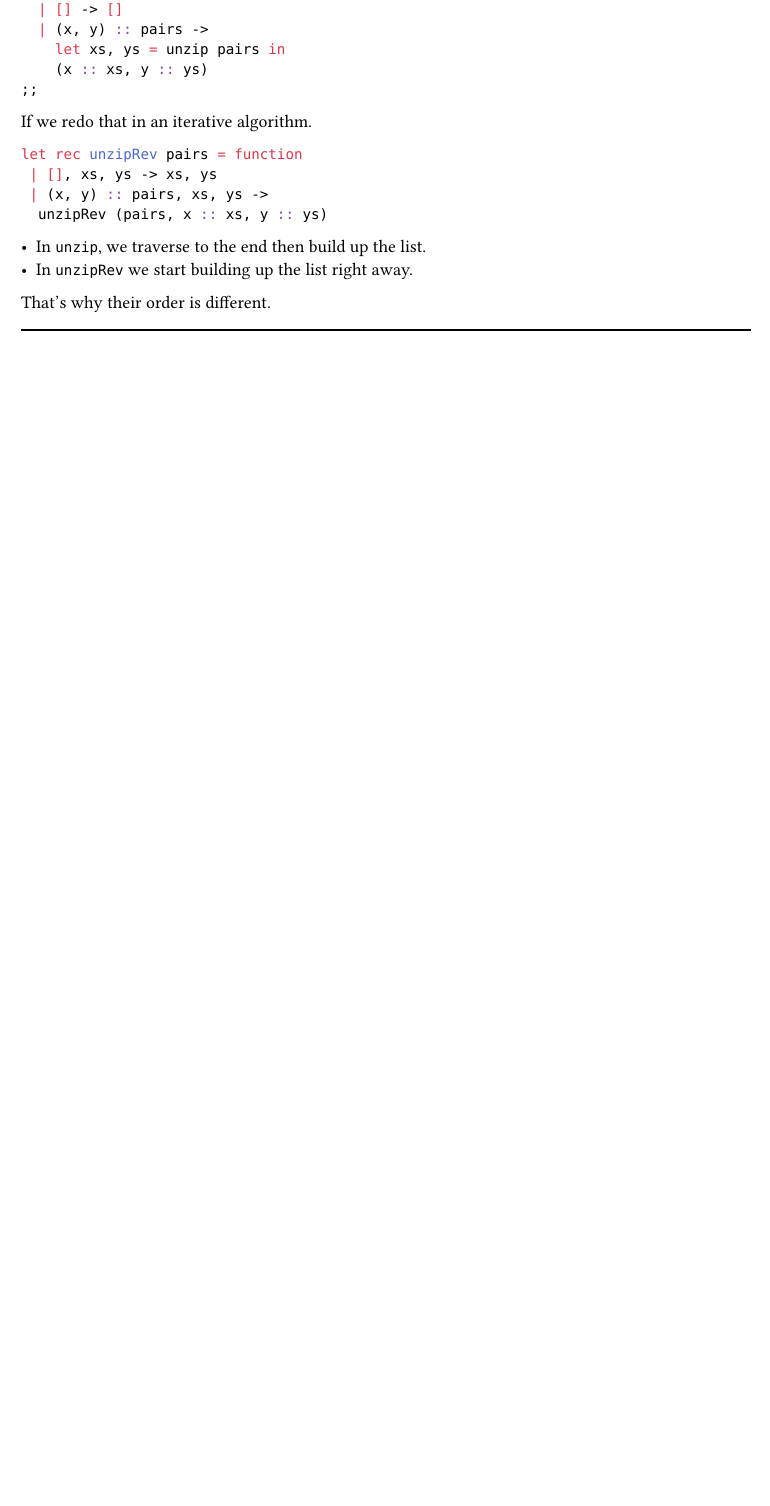
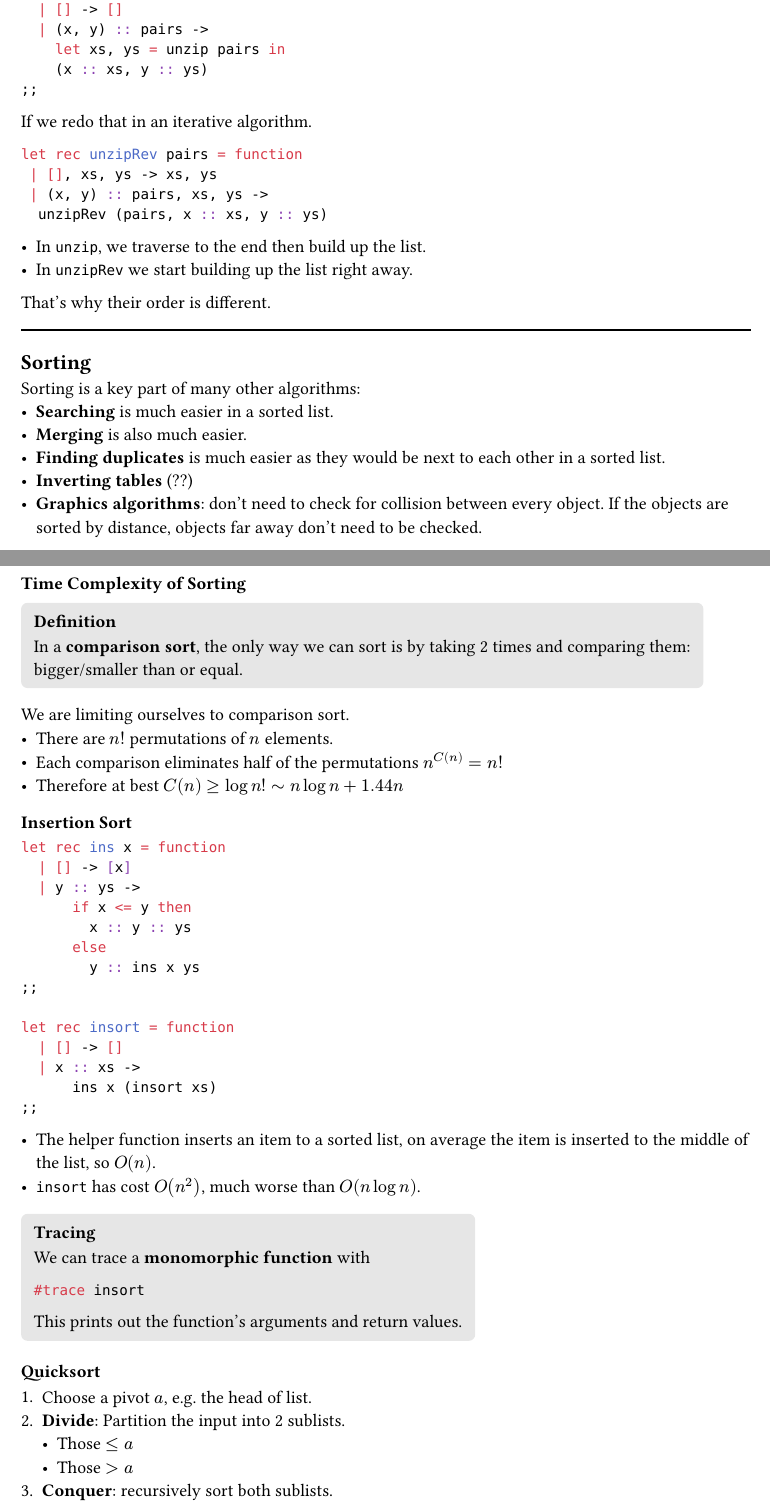
Before and after one commit to Siriusmart/notesdump, a Typst document (computing/y1/michaelmas/foundations-of-computer-science.typ): part of page 7 of 7 before the commit and two parts of pages 7 and 8 of 9 after it, the two joined at a grey line, cut so that both start at the same text, the shorter picture padded with empty space. The pictures show the PDF file computing/y1/michaelmas/foundations-of-computer-science.pdf that the author committed with the source.

Commit message:
foundations of computer science lecture 5

````diff
--- a/computing/y1/michaelmas/foundations-of-computer-science.typ
+++ b/computing/y1/michaelmas/foundations-of-computer-science.typ
@@ -494,3 +494,61 @@ let rec unzipRev pairs = function
 That's why their order is different.
 
 #line(length: 100%)
+
+== Sorting
+
+Sorting is a key part of many other algorithms:
+- *Searching* is much easier in a sorted list.
+- *Merging*  is also much easier.
+- *Finding duplicates* is much easier as they would be next to each other in a sorted list.
+- *Inverting tables* (??)
+- *Graphics algorithms*: don't need to check for collision between every object. If the objects are sorted by distance, objects far away don't need to be checked.
+
+=== Time Complexity of Sorting
+
+#definition([
+  In a *comparison sort*, the only way we can sort is by taking 2 times and comparing them: bigger/smaller than or equal.
+])
+
+We are limiting ourselves to comparison sort.
+- There are $n!$ permutations of $n$ elements.
+- Each comparison eliminates half of the permutations $n^(C(n)) = n!$
+- Therefore at best $C(n) gt.eq log n! ~ n log n + 1.44n$
+
+=== Insertion Sort
+```ml
+let rec ins x = function
+  | [] -> [x]
+  | y :: ys ->
+      if x <= y then
+        x :: y :: ys
+      else
+        y :: ins x ys
+;;
+
+let rec insort = function
+  | [] -> []
+  | x :: xs ->
+      ins x (insort xs)
+;;
+```
+
+- The helper function inserts an item to a sorted list, on average the item is inserted to the middle of the list, so $O(n)$.
+- `insort` has cost $O(n^2)$, much worse than $O(n log n)$.
+
+#definition([
+  We can trace a *monomorphic function* with
+  ```ml
+  #trace insort
+  ```
+
+  This prints out the function's arguments and return values.
+], title: "Tracing")
+
+=== Quicksort
+
++ Choose a pivot $a$, e.g. the head of list.
++ *Divide*: Partition the input into 2 sublists.
+  - Those $lt.eq a$
+  - Those $gt a$
++ *Conquer*: recursively sort both sublists.
@@ -496,0 +577,6 @@ That's why their order is different.
+  | [], ys -> ys
+  | xs, [] -> xs
+  | x :: xs, y :: ys ->
+      if x < y then
+        x :: merge xs (y :: ys)
+      else
````
Also changed, not shown: computing/y1/michaelmas/foundations-of-computer-science.pdf, computing/y1/michaelmas/foundations-of-computer-science.typ (35 more changed lines).
